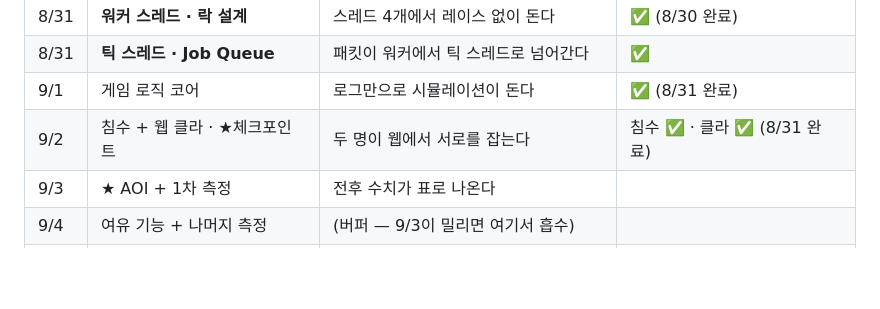
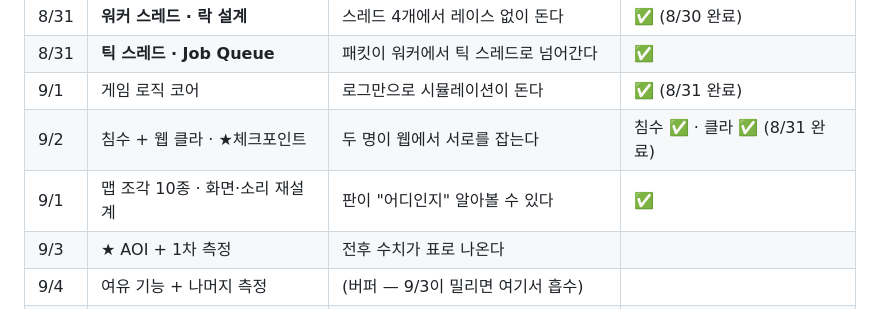
Before and after one commit to fg1b-lgtm/BubbleRoyaleServer, a Markdown page: README.md, the part around the change. Rendered like a GitHub page; blank space fills up the shorter version.

```diff
--- a/README.md
+++ b/README.md
@@ -45,6 +45,7 @@ C++ / IOCP 기반 실시간 멀티플레이 게임 서버.
 | 8/31 | **틱 스레드 · Job Queue** | 패킷이 워커에서 틱 스레드로 넘어간다 | ✅ |
 | 9/1 | 게임 로직 코어 | 로그만으로 시뮬레이션이 돈다 | ✅ (8/31 완료) |
 | 9/2 | 침수 + 웹 클라 · ★체크포인트 | 두 명이 웹에서 서로를 잡는다 | 침수 ✅ · 클라 ✅ (8/31 완료) |
+| 9/1 | 맵 조각 10종 · 화면·소리 재설계 | 판이 "어디인지" 알아볼 수 있다 | ✅ |
 | 9/3 | ★ AOI + 1차 측정 | 전후 수치가 표로 나온다 | |
 | 9/4 | 여유 기능 + 나머지 측정 | (버퍼 — 9/3이 밀리면 여기서 흡수) | |
 | 9/5 | ★ 기능 동결 · 문서 · 영상 | README만 읽고 빌드해서 돌릴 수 있다 | |
```
Also changed, not shown: devlog/2026-09-01.md (added, +113 -0 lines).
